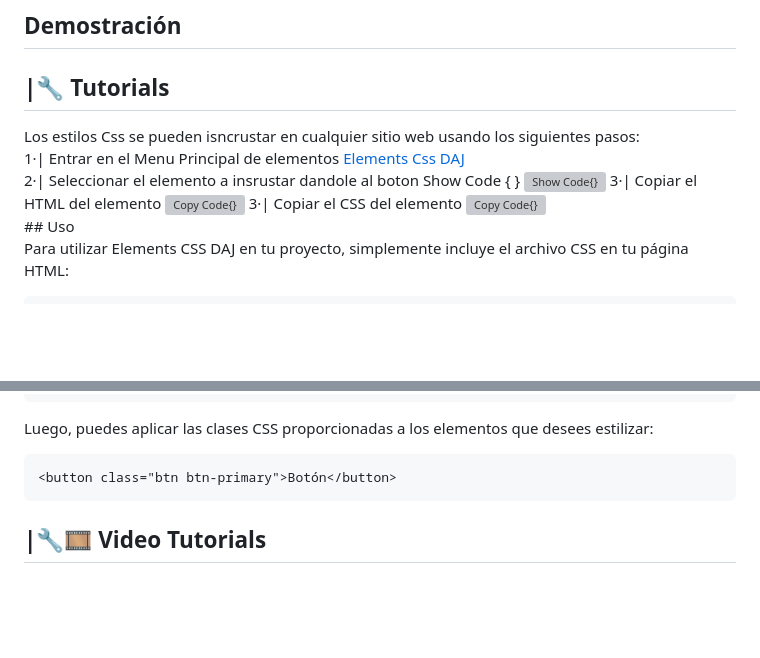
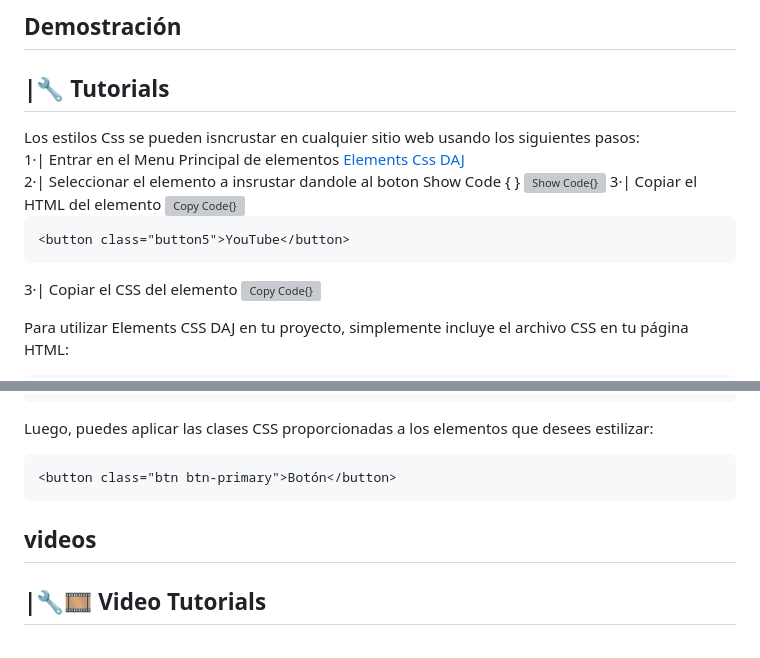
Before and after one commit to AgustinBeniteez/agustinbeniteez.github.io, a Markdown page: README.md, 2 parts joined by grey strips. GitHub-like rendering; blank space fills up the shorter version; grey boxes are pictures that could not be loaded.

````diff
--- a/README.md
+++ b/README.md
@@ -30,9 +30,14 @@ Los estilos Css se pueden isncrustar en cualquier sitio web usando los siguiente
 1·| Entrar en el Menu Principal de elementos <a href="https://agustheking.github.io/" target="_blank"> Elements Css DAJ</a> <br>
 2·| Seleccionar el elemento a insrustar dandole al boton Show Code { } <img  alt="Show Code{}" height="40px" src="https://raw.githubusercontent.com/AgusTheKing/icons/main/showcode.png"/>
 3·| Copiar el HTML del elemento <img  alt="Copy Code{}" height="40px" src="https://raw.githubusercontent.com/AgusTheKing/icons/main/copycodehtml.png"/>
+
+```html example
+<button class="button5">YouTube</button>
+```
 3·| Copiar el CSS del elemento <img  alt="Copy Code{}" height="40px" src="https://raw.githubusercontent.com/AgusTheKing/icons/main/copycodecss.png"/>
  <br>
-## Uso
+
+
 
 Para utilizar Elements CSS DAJ en tu proyecto, simplemente incluye el archivo CSS en tu página HTML:
 
@@ -45,6 +50,7 @@ Luego, puedes aplicar las clases CSS proporcionadas a los elementos que desees e
 ```html
 <button class="btn btn-primary">Botón</button>
 ```
+## videos
 <h2 style="color: #44AEFB"> |🔧🎞️ Video Tutorials</h2>
 <br>
 <div align="center">
````
Also changed, not shown: other parts of README.md (+2 -2 lines).
